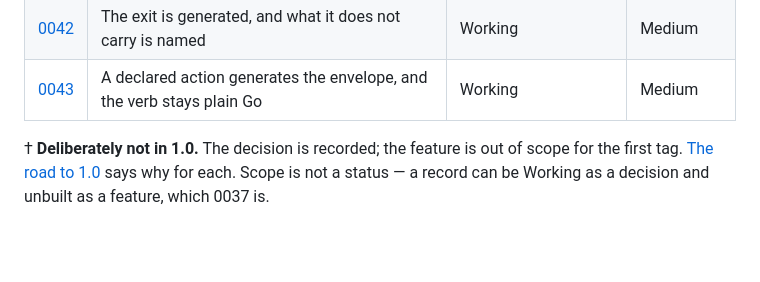
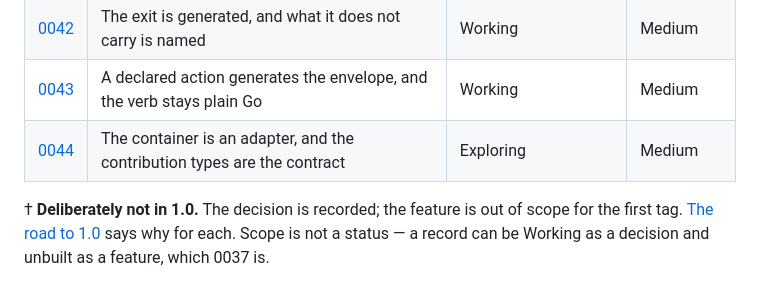
Before and after one commit to jryannel/sqlb, a Markdown page: docs/adr/README.md, the part around the change. GitHub-like rendering; blank space fills up the shorter version.

Commit message:
docs(adr): ADR-0044, the container is an adapter and the contribution types are the contract
Co-Authored-By: Claude Fable 5 <noreply@anthropic.com>

```diff
--- a/docs/adr/README.md
+++ b/docs/adr/README.md
@@ -150,6 +150,7 @@ the section it bears on, and move on.
 | [0041](0041-computed-fields.md) | A computed field is an expression in the row, and the parameterised ones oblige a hook | Working | Medium |
 | [0042](0042-the-exit-is-generated.md) | The exit is generated, and what it does not carry is named | Working | Medium |
 | [0043](0043-declared-actions.md) | A declared action generates the envelope, and the verb stays plain Go | Working | Medium |
+| [0044](0044-the-container-is-an-adapter.md) | The container is an adapter, and the contribution types are the contract | Exploring | Medium |
 
 † **Deliberately not in 1.0.** The decision is recorded; the feature is out of
 scope for the first tag. [The road to 1.0](../release-1.0.md) says why for each.
```
Also changed, not shown: docs/adr/0044-the-container-is-an-adapter.md (added, +172 -0 lines).
